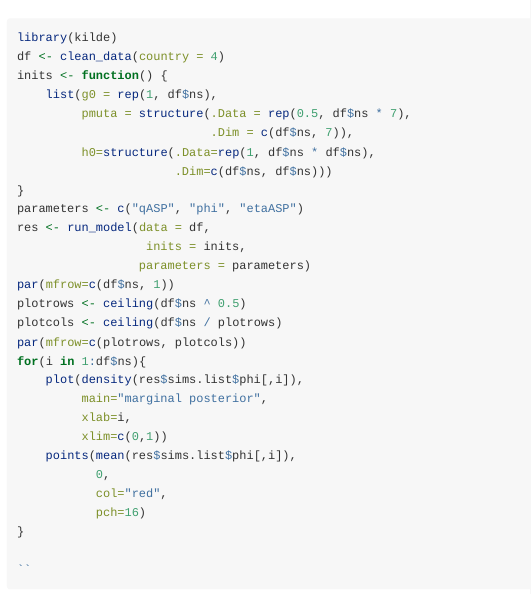
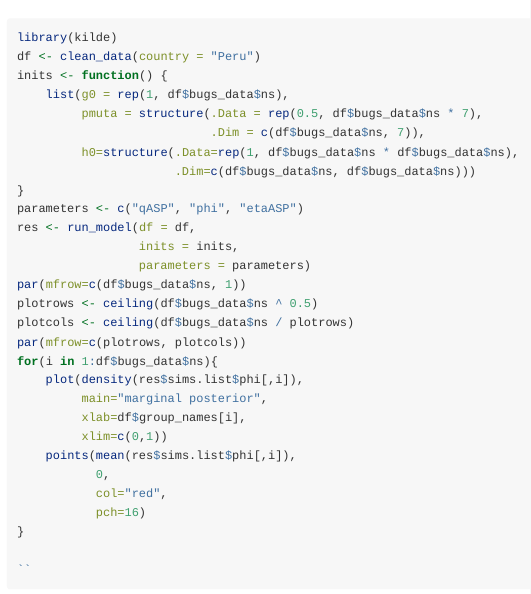
Before and after one commit to SVA-SE/kilde, an R Markdown document (vignettes/attribution.Rmd): the page in a window 1100 px wide, from 60 px down. Rendered offline with R 4.5, knitr and Pandoc, with nearby package versions.

Commit message:
Bring through group and country names

````diff
--- a/vignettes/attribution.Rmd
+++ b/vignettes/attribution.Rmd
@@ -9,26 +9,26 @@ vignette: >
 
 ```{r, echo = TRUE, eval = TRUE, message = TRUE}
 library(kilde)
-df <- clean_data(country = 4)
+df <- clean_data(country = "Peru")
 inits <- function() {
-    list(g0 = rep(1, df$ns),
-         pmuta = structure(.Data = rep(0.5, df$ns * 7),
-                           .Dim = c(df$ns, 7)),
-         h0=structure(.Data=rep(1, df$ns * df$ns),
-                      .Dim=c(df$ns, df$ns)))
+    list(g0 = rep(1, df$bugs_data$ns),
+         pmuta = structure(.Data = rep(0.5, df$bugs_data$ns * 7),
+                           .Dim = c(df$bugs_data$ns, 7)),
+         h0=structure(.Data=rep(1, df$bugs_data$ns * df$bugs_data$ns),
+                      .Dim=c(df$bugs_data$ns, df$bugs_data$ns)))
 }
 parameters <- c("qASP", "phi", "etaASP")
-res <- run_model(data = df,
-                  inits = inits,
+res <- run_model(df = df,
+                 inits = inits,
                  parameters = parameters)
-par(mfrow=c(df$ns, 1))
-plotrows <- ceiling(df$ns ^ 0.5)
-plotcols <- ceiling(df$ns / plotrows)
+par(mfrow=c(df$bugs_data$ns, 1))
+plotrows <- ceiling(df$bugs_data$ns ^ 0.5)
+plotcols <- ceiling(df$bugs_data$ns / plotrows)
 par(mfrow=c(plotrows, plotcols))
-for(i in 1:df$ns){
+for(i in 1:df$bugs_data$ns){
     plot(density(res$sims.list$phi[,i]),
          main="marginal posterior",
-         xlab=i,
+         xlab=df$group_names[i],
          xlim=c(0,1))
     points(mean(res$sims.list$phi[,i]),
            0,
````
Also changed, not shown: R/clean_data.R (+12 -5 lines), R/model.R (+2 -2 lines), R/sample_data.R (+18 -0 lines).
